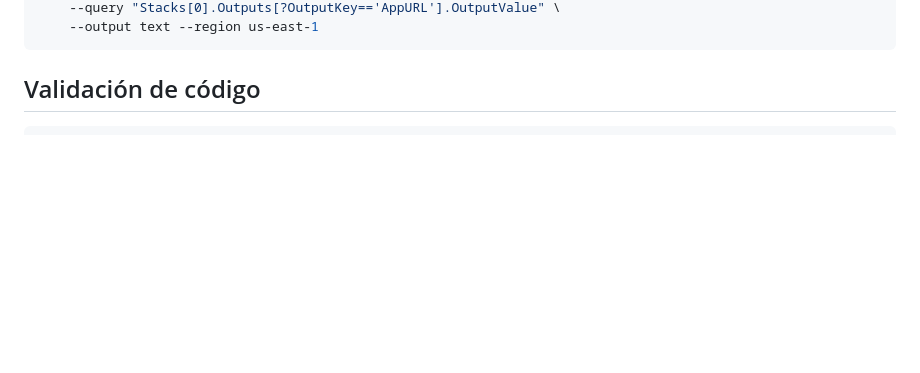
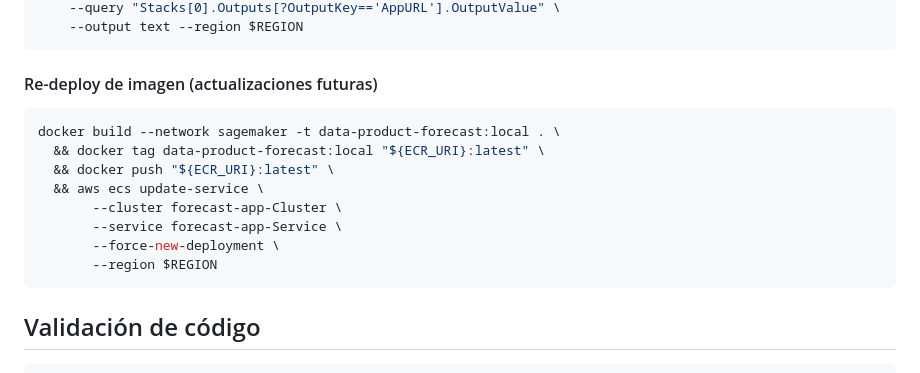
Before and after one commit to AntonioEJ/data-product-forecasting, a Markdown page: README.md, the part around one of its changes. GitHub-like rendering; blank space fills up the shorter version.

````diff
--- a/README.md
+++ b/README.md
@@ -391,5 +398,18 @@ aws cloudformation describe-stacks \
     --query "Stacks[0].Outputs[?OutputKey=='AppURL'].OutputValue" \
-    --output text --region us-east-1
+    --output text --region $REGION
+```
+
+#### Re-deploy de imagen (actualizaciones futuras)
+
+```bash
+docker build --network sagemaker -t data-product-forecast:local . \
+  && docker tag data-product-forecast:local "${ECR_URI}:latest" \
+  && docker push "${ECR_URI}:latest" \
+  && aws ecs update-service \
+       --cluster forecast-app-Cluster \
+       --service forecast-app-Service \
+       --force-new-deployment \
+       --region $REGION
 ```
 
 ## Validación de código
````
Also changed, not shown: other parts of README.md (+38 -31 lines).
